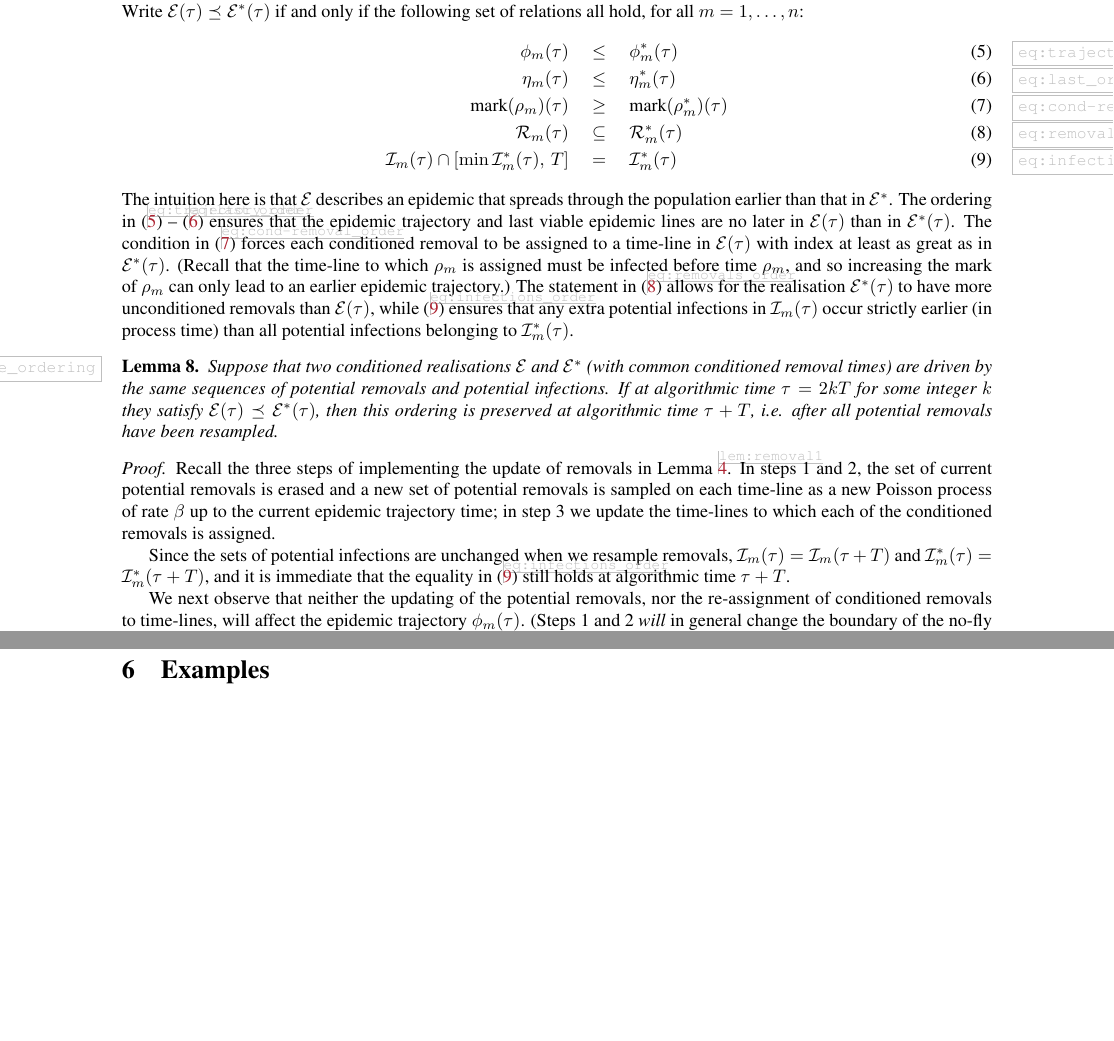
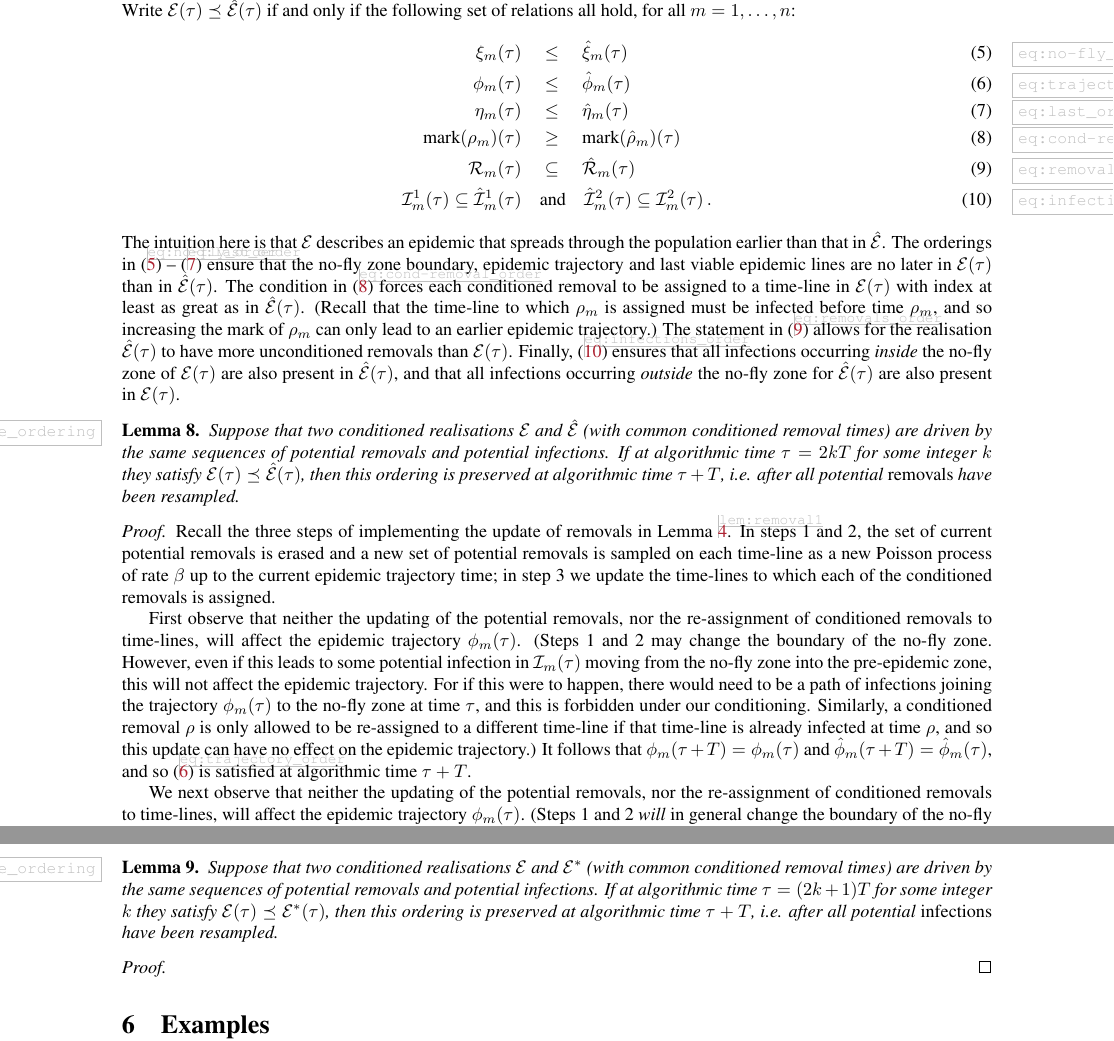
Before and after one commit to WilfridSKendall/EpidemicsCFTP.jl, a LaTeX paper (PerfectEpidemics.tex): two parts of pages 12 and 13 of 14 before the commit and two parts of pages 12 and 14 of 15 after it, joined at a grey line, cut at the place of the change, the shorter picture padded with empty space. Compiled offline with pdfLaTeX; a LaTeX package or settings file that is missing is left out.

Commit message:
Commit before attempting to change order in which infections/removals are updated.

```diff
--- a/PerfectEpidemics.tex
+++ b/PerfectEpidemics.tex
@@ -688,29 +691,29 @@ maintains this ordering for all algorithmic times \(\tau\geq\tau_0\).
 }
 \TBC{I believe that the full \CFTP construction follows quickly from this.}
 
-Consider the following partial ordering between two conditioned realisations \(\Epidemic(\tau)\) and \(\Epidemic^*(\tau)\) at algorithmic time \(\tau\).
+Consider the following partial ordering between two conditioned realisations \(\Epidemic(\tau)\) and \(\hat\Epidemic(\tau)\) at algorithmic time \(\tau\).
 \NB[SBC]{Better notation here?! (I've chosen $\Epidemic$ for ``epidemic''.)}
-Write \(\Epidemic(\tau) \ple \Epidemic^*(\tau)\) if and only if the following set of relations all hold, for all \(m=1,\dots,n\):
+Write \(\Epidemic(\tau) \ple \hat\Epidemic(\tau)\) if and only if the following set of relations all hold, for all \(m=1,\dots,n\):
 \begin{align}
-% \xi_m &\le \xi^*_m \label{eq:no-fly_order} \\
-\phi_m(\tau)\quad &\le \quad\phi^*_m(\tau) \label{eq:trajectory_order} \\
-\eta_m(\tau)\quad &\le \quad\eta^*_m(\tau) \label{eq:last_order} \\
-\text{mark}(\rho_m)(\tau)\quad &\ge\quad \text{mark}(\rho^*_m)(\tau)  \label{eq:cond-removal_order} \\
-\Removals_m(\tau)\quad &\subseteq \quad\Removals^*_m(\tau) \label{eq:removals_order} \\
-\Infections_m(\tau) \cap [\min\Infections^*_m(\tau),\,T]\quad &=\quad \Infections^*_m(\tau) \label{eq:infections_order}
+\xi_m(\tau) \quad &\le \quad \hat\xi_m(\tau) \label{eq:no-fly_order} \\
+\phi_m(\tau)\quad &\le \quad\hat\phi_m(\tau) \label{eq:trajectory_order} \\
+\eta_m(\tau)\quad &\le \quad\hat\eta_m(\tau) \label{eq:last_order} \\
+\text{mark}(\rho_m)(\tau)\quad &\ge\quad \text{mark}(\hat\rho_m)(\tau)  \label{eq:cond-removal_order} \\
+\Removals_m(\tau)\quad &\subseteq \quad\hat\Removals_m(\tau) \label{eq:removals_order} \\
+\Infections_m^1(\tau) \subseteq  \hat\Infections_m^1(\tau) \quad&\text{and}\quad \hat\Infections_m^2(\tau)\subseteq  \Infections_m^2(\tau) \,. \label{eq:infections_order}
 \end{align}
-The intuition here is that \(\Epidemic\) describes an epidemic that spreads through the population earlier than that in \(\Epidemic^*\). The ordering in \eqref{eq:trajectory_order} -- \eqref{eq:last_order} ensures that the epidemic trajectory and last viable epidemic lines are no later in \(\Epidemic(\tau)\) than in \(\Epidemic^*(\tau)\). The condition in \eqref{eq:cond-removal_order} forces each conditioned removal to be assigned to a time-line in \(\Epidemic(\tau)\) with index at least as great as in \(\Epidemic^*(\tau)\). (Recall that the time-line to which \(\rho_m\) is assigned must be infected before time \(\rho_m\), and so increasing the mark of \(\rho_m\) can only lead to an earlier epidemic trajectory.) The statement in \eqref{eq:removals_order} allows for the realisation \(\Epidemic^*(\tau)\) to have more unconditioned removals than \(\Epidemic(\tau)\), while \eqref{eq:infections_order} ensures that any extra potential infections in \(\Infections_m(\tau)\) occur strictly earlier (in process time) than all potential infections belonging to \(\Infections^*_m(\tau)\).
+The intuition here is that \(\Epidemic\) describes an epidemic that spreads through the population earlier than that in \(\hat\Epidemic\). The orderings in \eqref{eq:no-fly_order} -- \eqref{eq:last_order} ensure that the no-fly zone boundary, epidemic trajectory and last viable epidemic lines are no later in \(\Epidemic(\tau)\) than in \(\hat\Epidemic(\tau)\). The condition in \eqref{eq:cond-removal_order} forces each conditioned removal to be assigned to a time-line in \(\Epidemic(\tau)\) with index at least as great as in \(\hat\Epidemic(\tau)\). (Recall that the time-line to which \(\rho_m\) is assigned must be infected before time \(\rho_m\), and so increasing the mark of \(\rho_m\) can only lead to an earlier epidemic trajectory.) The statement in \eqref{eq:removals_order} allows for the realisation \(\hat\Epidemic(\tau)\) to have more unconditioned removals than \(\Epidemic(\tau)\). Finally, \eqref{eq:infections_order} ensures that all infections occurring \emph{inside} the no-fly zone of \(\Epidemic(\tau)\) are also present in \(\hat\Epidemic(\tau)\), and that all infections occurring \emph{outside} the no-fly zone for \(\hat\Epidemic(\tau)\) are also present in \(\Epidemic(\tau)\).
 
 
 \begin{lem}
 	\label{lem:removals_preserve_ordering}
-	Suppose that two conditioned realisations \(\Epidemic\) and \(\Epidemic^*\) (with common conditioned removal times) are driven by the same sequences of potential removals and potential infections. If at algorithmic time \(\tau = 2kT\) for some integer \(k\) they satisfy \(\Epidemic(\tau) \ple \Epidemic^*(\tau)\), then this ordering is preserved at algorithmic time \(\tau + T\), i.e. after all potential removals have been resampled.
+	Suppose that two conditioned realisations \(\Epidemic\) and \(\hat\Epidemic\) (with common conditioned removal times) are driven by the same sequences of potential removals and potential infections. If at algorithmic time \(\tau = 2kT\) for some integer \(k\) they satisfy \(\Epidemic(\tau) \ple \hat\Epidemic(\tau)\), then this ordering is preserved at algorithmic time \(\tau + T\), i.e. after all potential \emph{removals} have been resampled.
 \end{lem}
 
 \begin{proof}
 Recall the three steps of implementing the update of removals in Lemma~\ref{lem:removal1}. In steps 1 and 2, the set of current potential removals is erased and a new set of potential removals is sampled on each time-line as a new Poisson process of rate \(\beta\) up to the current epidemic trajectory time; in step 3 we update the time-lines to which each of the conditioned removals is assigned.
 
-Since the sets of potential infections are unchanged when we resample removals, \(\Infections_m(\tau) = \Infections_m(\tau+T)\) and \(\Infections^*_m(\tau) = \Infections^*_m(\tau+T)\), and it is immediate that the equality in \eqref{eq:infections_order} still holds at algorithmic time \(\tau+T\).
+First observe that neither the updating of the potential removals, nor the re-assignment of conditioned removals to time-lines, will affect the epidemic trajectory \(\phi_m(\tau)\). (Steps 1 and 2 may change the boundary of the no-fly zone. However, even if this leads to some potential infection in \(\Infections_m(\tau)\) moving from the no-fly zone into the pre-epidemic zone, this will not affect the epidemic trajectory. For if this were to happen, there would need to be a path of infections joining the trajectory \(\phi_m(\tau)\) to the no-fly zone at time \(\tau\), and this is forbidden under our conditioning. Similarly, a conditioned removal \(\rho\) is only allowed to be re-assigned to a different time-line if that time-line is already infected at time \(\rho\), and so this update can have no effect on the epidemic trajectory.) It follows that \(\phi_m(\tau+T)= \phi_m(\tau)\) and \(\hat\phi_m(\tau+T)= \hat\phi_m(\tau)\), and so \eqref{eq:trajectory_order} is satisfied at algorithmic time \(\tau+T\).
 
 We next observe that neither the updating of the potential removals, nor the re-assignment of conditioned removals to time-lines, will affect the epidemic trajectory \(\phi_m(\tau)\). (Steps 1 and 2 \emph{will} in general change the boundary of the no-fly zone. However, even if this leads to some potential infection in \(\Infections_m(\tau)\) moving from the no-fly zone into the pre-epidemic zone, this will not affect the epidemic trajectory. For if this were to happen, there would need to be a path of infections joining the trajectory \(\phi_m(\tau)\) to the no-fly zone at time \(\tau\), and this is forbidden under our conditioning. Similarly, a conditioned removal \(\rho\) is only allowed to be re-assigned to a different time-line if that time-line is already infected at time \(\rho\), and so this update can have no effect on the epidemic trajectory.) It follows that \(\phi_m(\tau+T)= \phi_m(\tau)\) and \(\phi^*_m(\tau+T)= \phi^*_m(\tau)\), and so \eqref{eq:trajectory_order} is satisfied at algorithmic time \(\tau+T\).
 
@@ -765,6 +770,15 @@ In steps 1 and 2, the only relation that can possibly be affected is the orderin
 	\quad &= \quad\eta_m(\tau+T)\,,
 	\end{align*}
 	where the inequality follows from \eqref{eq:cond-removal_order} and our inductive assumption. Therefore \eqref{eq:last_order} also holds at algorithmic time \(\tau+T\), and our proof is complete.
+\end{proof}
+
+
+\begin{lem}
+	\label{lem:infections_preserve_ordering}
+	Suppose that two conditioned realisations \(\Epidemic\) and \(\Epidemic^*\) (with common conditioned removal times) are driven by the same sequences of potential removals and potential infections. If at algorithmic time \(\tau = (2k+1)T\) for some integer \(k\) they satisfy \(\Epidemic(\tau) \ple \Epidemic^*(\tau)\), then this ordering is preserved at algorithmic time \(\tau + T\), i.e. after all potential \emph{infections} have been resampled.
+\end{lem}
+
+\begin{proof}
 \end{proof}
 
 
```
Also changed, not shown: PerfectEpidemics.pdf, PerfectEpidemics.tex (57 more changed lines).
